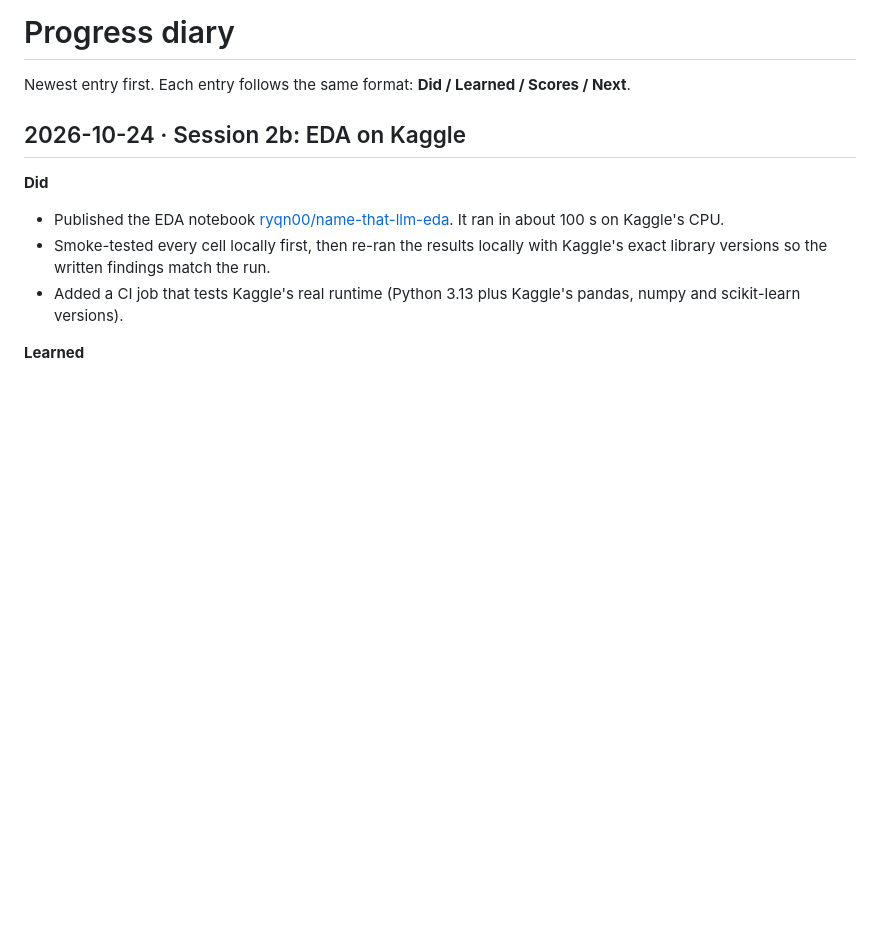
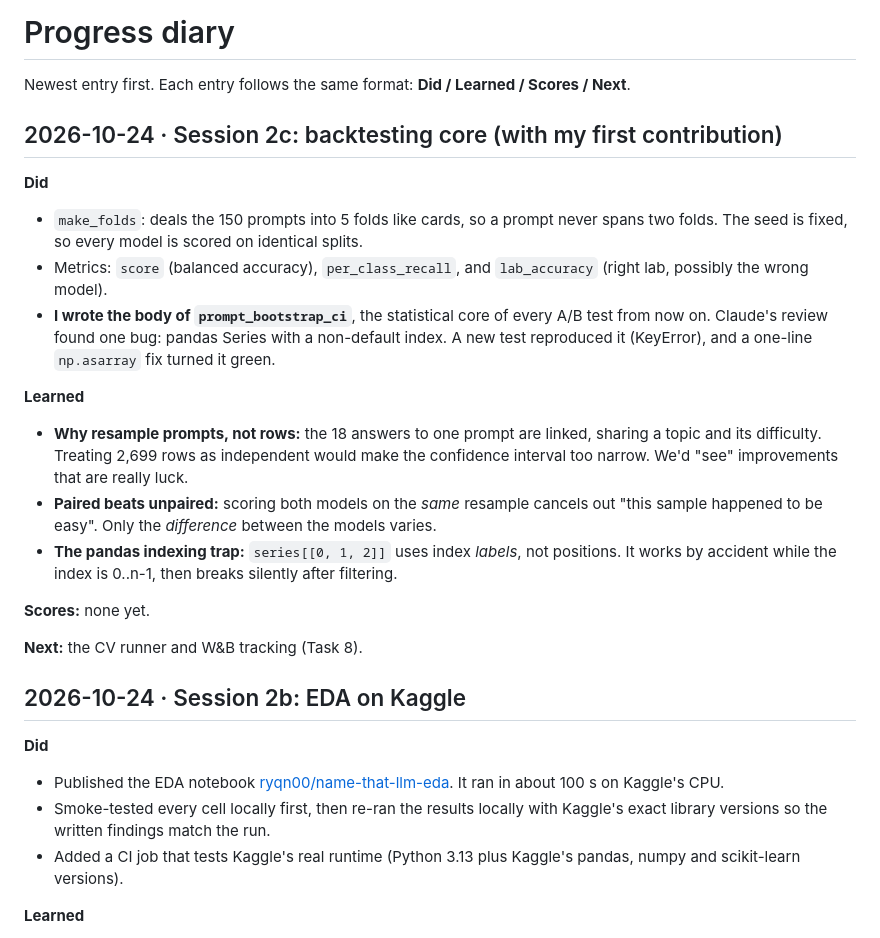
Before and after one commit to Ryqn0/name-that-llm, a Markdown page: DIARY.md, the part around the change. Drawn GitHub-style; blank space fills up the shorter version.

Commit message:
docs: diary entry and status for the backtesting core
Co-Authored-By: Claude Opus 5.5 <noreply@anthropic.com>

```diff
--- a/DIARY.md
+++ b/DIARY.md
@@ -1,6 +1,30 @@
 # Progress diary
 
 Newest entry first. Each entry follows the same format: **Did / Learned / Scores / Next**.
+
+## 2026-10-24 · Session 2c: backtesting core (with my first contribution)
+
+**Did**
+- `make_folds`: deals the 150 prompts into 5 folds like cards, so a prompt never spans two
+  folds. The seed is fixed, so every model is scored on identical splits.
+- Metrics: `score` (balanced accuracy), `per_class_recall`, and `lab_accuracy` (right lab,
+  possibly the wrong model).
+- **I wrote the body of `prompt_bootstrap_ci`**, the statistical core of every A/B test from
+  now on. Claude's review found one bug: pandas Series with a non-default index. A new test
+  reproduced it (KeyError), and a one-line `np.asarray` fix turned it green.
+
+**Learned**
+- **Why resample prompts, not rows:** the 18 answers to one prompt are linked, sharing a
+  topic and its difficulty. Treating 2,699 rows as independent would make the confidence
+  interval too narrow. We'd "see" improvements that are really luck.
+- **Paired beats unpaired:** scoring both models on the *same* resample cancels out "this
+  sample happened to be easy". Only the *difference* between the models varies.
+- **The pandas indexing trap:** `series[[0, 1, 2]]` uses index *labels*, not positions. It
+  works by accident while the index is 0..n-1, then breaks silently after filtering.
+
+**Scores:** none yet.
+
+**Next:** the CV runner and W&B tracking (Task 8).
 
 ## 2026-10-24 · Session 2b: EDA on Kaggle
 
```
Also changed, not shown: Context.md (+4 -3 lines).
